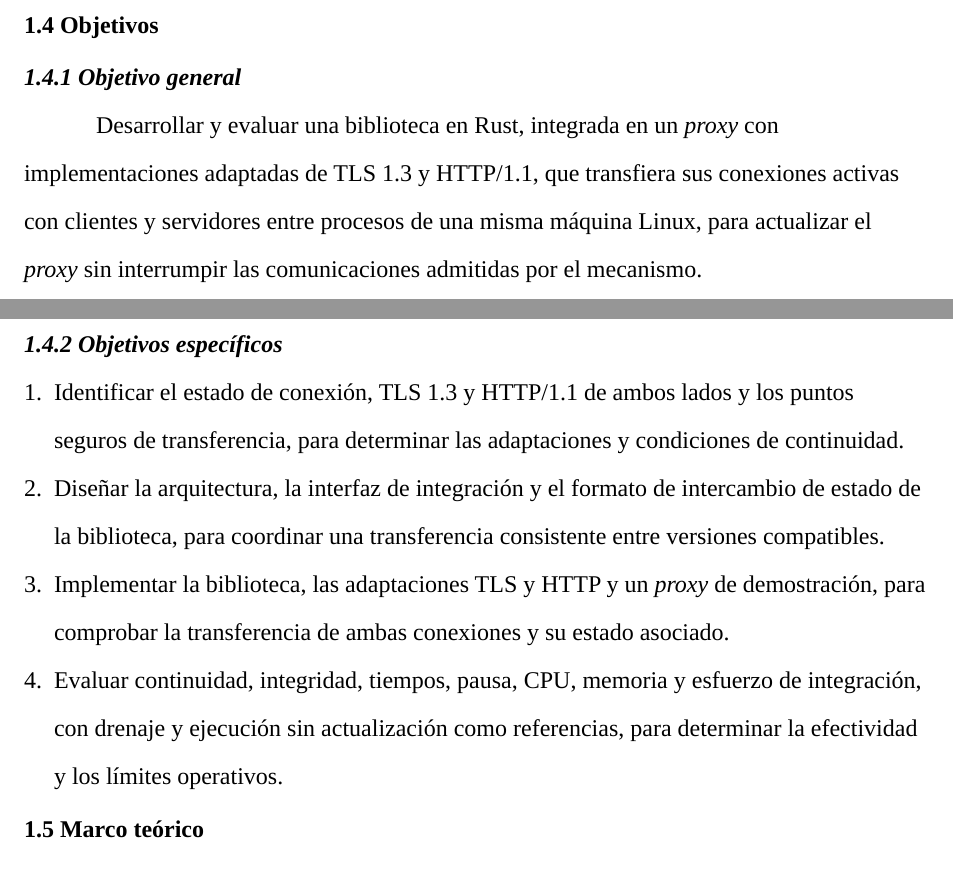
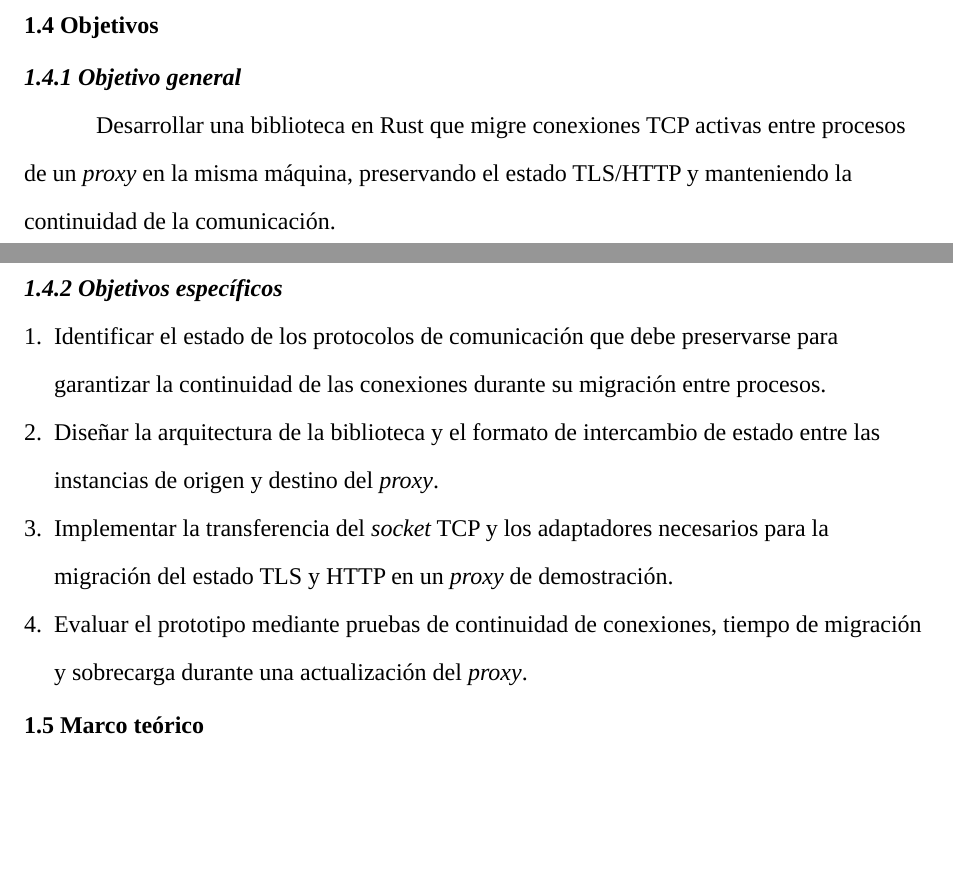
Before and after one commit to brauliorivas/undegrad-thesis, a Typst document (thesis.typ, which reads src/chapter-1.typ): two parts of pages 16 and 17 of 25, joined at a grey line, cut so that both start at the same text, the shorter picture padded with empty space. Compiled offline with Typst 0.15.

Commit message:
docs: alinear objetivos con la ficha de registro actualizada

```diff
--- a/src/chapter-1.typ
+++ b/src/chapter-1.typ
@@ -80,14 +80,14 @@
 
   #heading-level-3("1.4.1", "Objetivo general")
 
-  Desarrollar y evaluar una biblioteca en Rust, integrada en un #emph[proxy] con implementaciones adaptadas de TLS 1.3 y HTTP/1.1, que transfiera sus conexiones activas con clientes y servidores entre procesos de una misma máquina Linux, para actualizar el #emph[proxy] sin interrumpir las comunicaciones admitidas por el mecanismo.
+  Desarrollar una biblioteca en Rust que migre conexiones TCP activas entre procesos de un #emph[proxy] en la misma máquina, preservando el estado TLS/HTTP y manteniendo la continuidad de la comunicación.
 
   #heading-level-3("1.4.2", "Objetivos específicos")
 
-  + Identificar el estado de conexión, TLS 1.3 y HTTP/1.1 de ambos lados y los puntos seguros de transferencia, para determinar las adaptaciones y condiciones de continuidad.
-  + Diseñar la arquitectura, la interfaz de integración y el formato de intercambio de estado de la biblioteca, para coordinar una transferencia consistente entre versiones compatibles.
-  + Implementar la biblioteca, las adaptaciones TLS y HTTP y un #emph[proxy] de demostración, para comprobar la transferencia de ambas conexiones y su estado asociado.
-  + Evaluar continuidad, integridad, tiempos, pausa, CPU, memoria y esfuerzo de integración, con drenaje y ejecución sin actualización como referencias, para determinar la efectividad y los límites operativos.
+  + Identificar el estado de los protocolos de comunicación que debe preservarse para garantizar la continuidad de las conexiones durante su migración entre procesos.
+  + Diseñar la arquitectura de la biblioteca y el formato de intercambio de estado entre las instancias de origen y destino del #emph[proxy].
+  + Implementar la transferencia del #emph[socket] TCP y los adaptadores necesarios para la migración del estado TLS y HTTP en un #emph[proxy] de demostración.
+  + Evaluar el prototipo mediante pruebas de continuidad de conexiones, tiempo de migración y sobrecarga durante una actualización del #emph[proxy].
 
   #heading-level-2("1.5", "Marco teórico")
 
```
